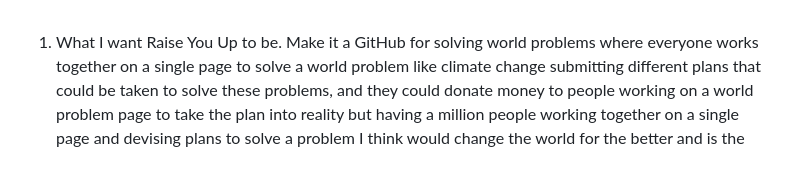
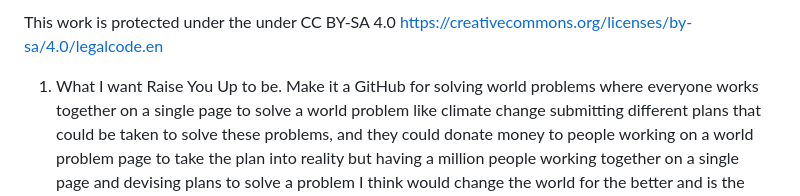
Before and after one commit to jjross77/The-Free-Legal-Innovation-Project-and-Raise-You-Up, a Markdown page: README.md, the part around the change. Drawn GitHub-style; blank space fills up the shorter version.

```diff
--- a/README.md
+++ b/README.md
@@ -1,4 +1,4 @@
-
+This work is protected under the under CC BY-SA 4.0 https://creativecommons.org/licenses/by-sa/4.0/legalcode.en
 
 1. What I want Raise You Up to be. Make it a GitHub for solving world problems where everyone works together on a single page to solve a world problem like climate change submitting different plans that could be taken to solve these problems, and they could donate money to people working on a world problem page to take the plan into reality but having a million people working together on a single page and devising plans to solve a problem I think would change the world for the better and is the best thing ever.
 
```
